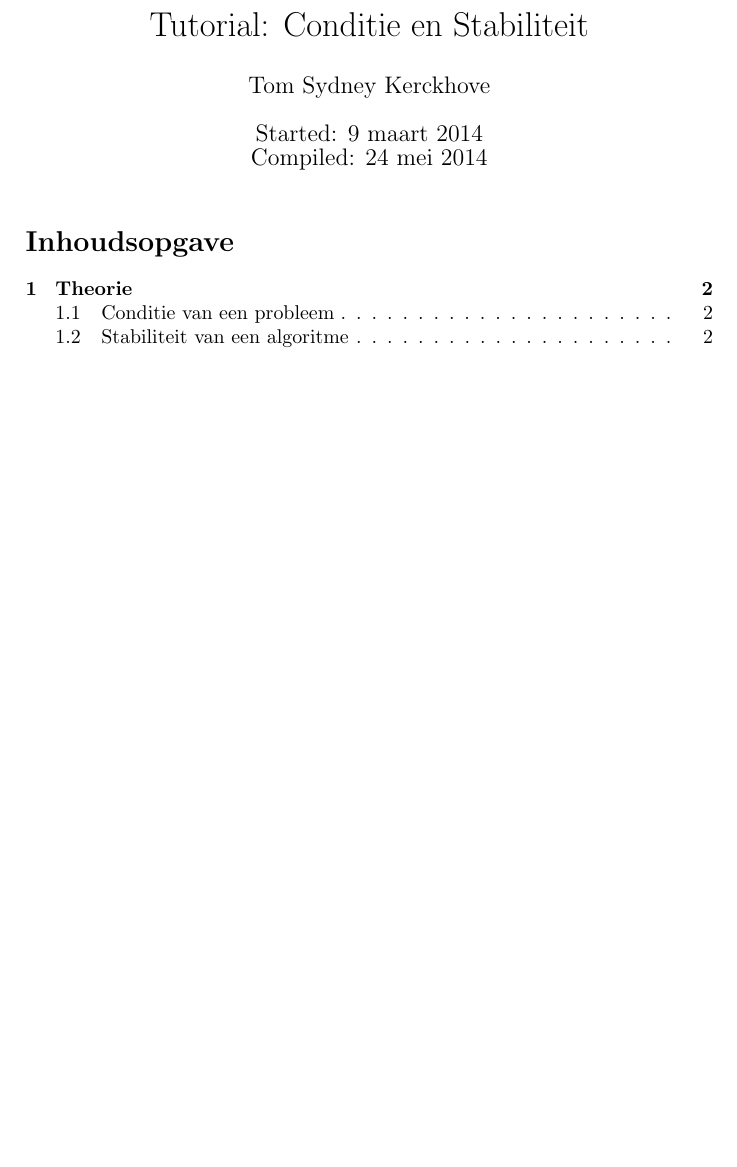
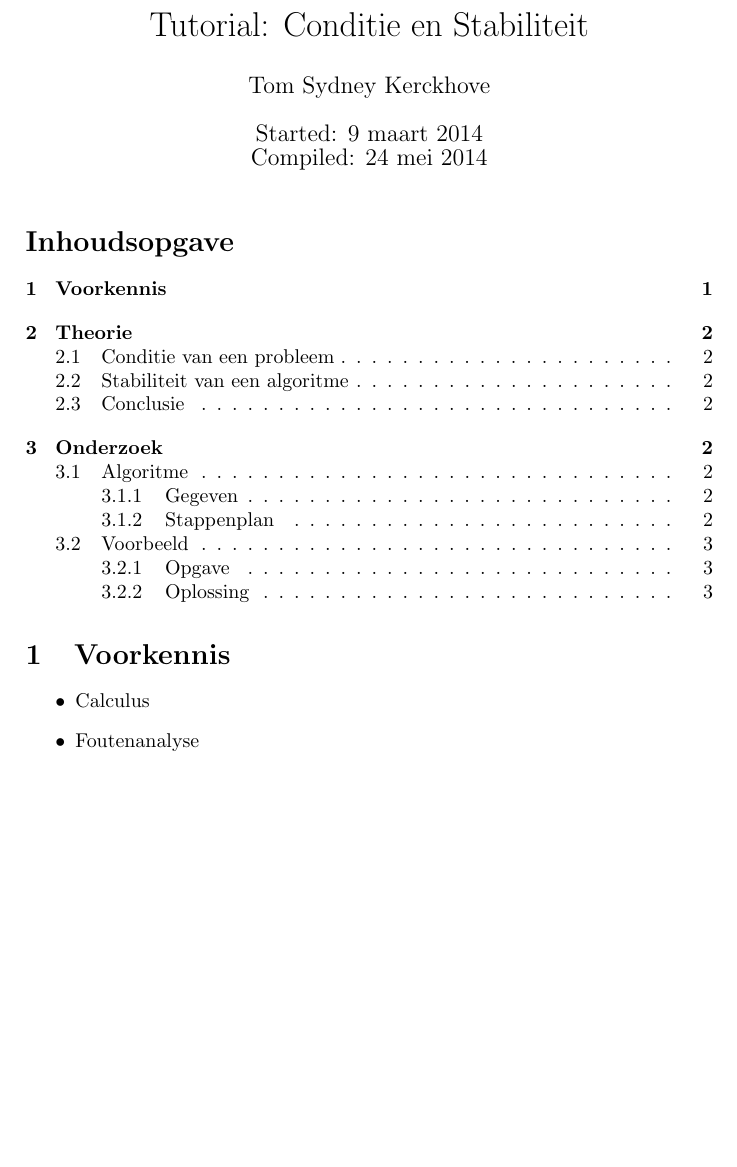
Before and after one commit to NorfairKing/all-you-can-carry, a LaTeX document (tutorials/conditie_en_stabiliteit.tex): part of page 1 of 3, cut so that both start at the same text, the shorter picture padded with empty space. Compiled offline with pdfLaTeX.

Commit message:
toevoegingen aan de tutorials

```diff
--- a/tutorials/conditie_en_stabiliteit.tex
+++ b/tutorials/conditie_en_stabiliteit.tex
@@ -15,6 +15,13 @@
 
 \maketitle
 \tableofcontents
+
+\section{Voorkennis}
+\begin{itemize}
+\item Calculus
+\item Foutenanalyse
+\end{itemize}
+
 \pagebreak
 
 \section{Theorie}
```
Also changed, not shown: tutorials/foutenanalyse.tex (+6 -0 lines), tutorials/conditie_en_stabiliteit.tex (2 more changed lines).
